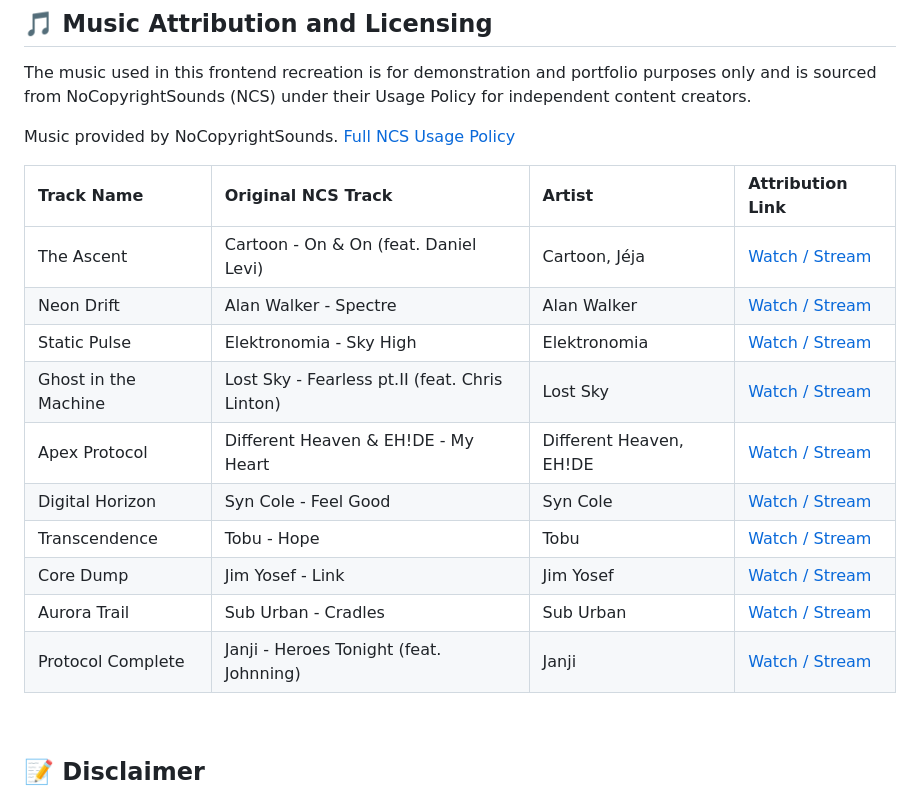
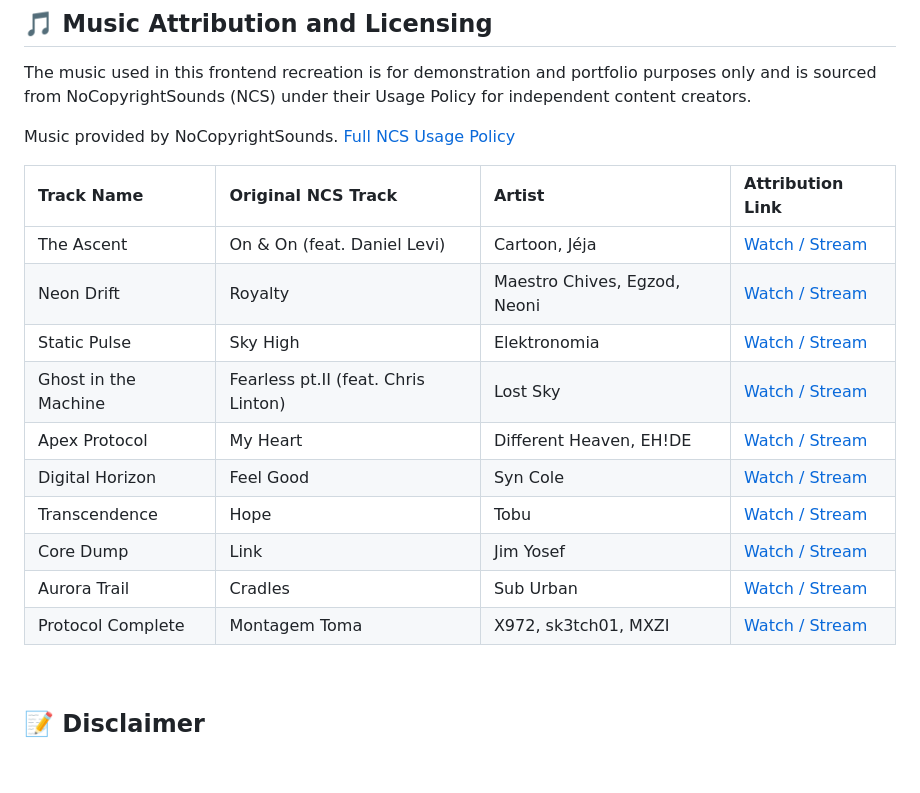
Before and after one commit to frantaing/monstercat-page-recreate, a Markdown page: README.md, the part around the change. Drawn GitHub-style; blank space fills up the shorter version.

Commit message:
docs: update README.md
Replace certain songs that don't exist under NCS anymore

```diff
--- a/README.md
+++ b/README.md
@@ -89,16 +89,16 @@ Music provided by NoCopyrightSounds. [Full NCS Usage Policy](https://ncs.io/usag
 
 | Track Name | Original NCS Track | Artist | Attribution Link |
 | :--- | :--- | :--- | :--- |
-| The Ascent | Cartoon - On & On (feat. Daniel Levi) | Cartoon, Jéja | [Watch / Stream](https://ncs.io/OnAndOn) |
-| Neon Drift | Alan Walker - Spectre | Alan Walker | [Watch / Stream](https://ncs.io/spectre) |
-| Static Pulse | Elektronomia - Sky High | Elektronomia | [Watch / Stream](https://ncs.io/SkyHigh) |
-| Ghost in the Machine | Lost Sky - Fearless pt.II (feat. Chris Linton) | Lost Sky | [Watch / Stream](https://ncs.io/Fearless2) |
-| Apex Protocol | Different Heaven & EH!DE - My Heart | Different Heaven, EH!DE | [Watch / Stream](https://ncs.io/MyHeart) |
-| Digital Horizon | Syn Cole - Feel Good | Syn Cole | [Watch / Stream](https://ncs.io/FeelGood) |
-| Transcendence | Tobu - Hope | Tobu | [Watch / Stream](https://ncs.io/hope) |
-| Core Dump | Jim Yosef - Link | Jim Yosef | [Watch / Stream](https://ncs.io/Link) |
-| Aurora Trail | Sub Urban - Cradles | Sub Urban | [Watch / Stream](https://ncs.io/Cradles) |
-| Protocol Complete | Janji - Heroes Tonight (feat. Johnning) | Janji | [Watch / Stream](https://ncs.io/HeroesTonight) |
+| The Ascent | On & On (feat. Daniel Levi) | Cartoon, Jéja | [Watch / Stream](https://ncs.io/OnAndOn) |
+| Neon Drift | Royalty |  Maestro Chives, Egzod, Neoni  | [Watch / Stream](https://ncs.io/Royalty) |
+| Static Pulse | Sky High | Elektronomia | [Watch / Stream](https://ncs.io/SkyHigh) |
+| Ghost in the Machine | Fearless pt.II (feat. Chris Linton) | Lost Sky | [Watch / Stream](https://ncs.io/Fearless2) |
+| Apex Protocol | My Heart | Different Heaven, EH!DE | [Watch / Stream](https://ncs.io/MyHeart) |
+| Digital Horizon | Feel Good | Syn Cole | [Watch / Stream](https://ncs.io/FeelGood) |
+| Transcendence | Hope | Tobu | [Watch / Stream](https://ncs.io/hope) |
+| Core Dump | Link | Jim Yosef | [Watch / Stream](https://ncs.io/Link) |
+| Aurora Trail | Cradles | Sub Urban | [Watch / Stream](https://ncs.io/Cradles) |
+| Protocol Complete | Montagem Toma  |  X972, sk3tch01, MXZI  | [Watch / Stream](https://ncs.io/MontagemToma) |
 
 <br>
 
```
